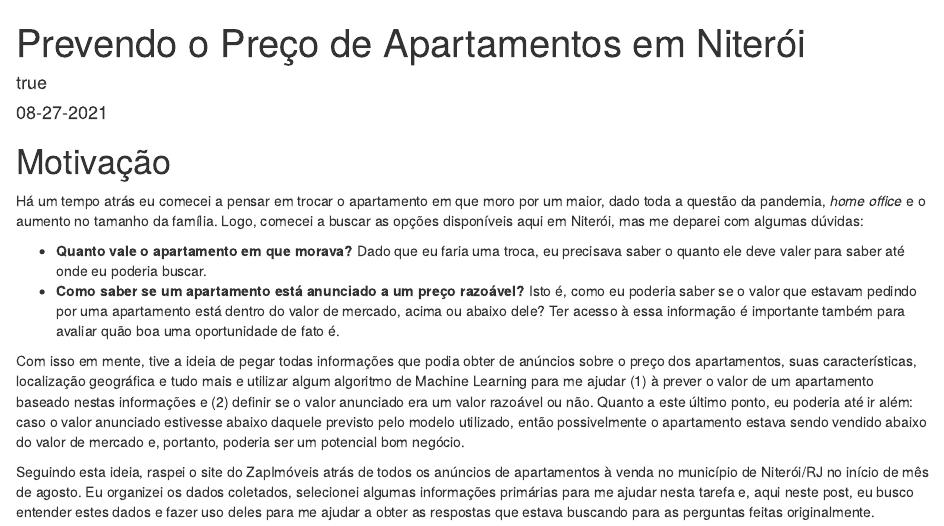
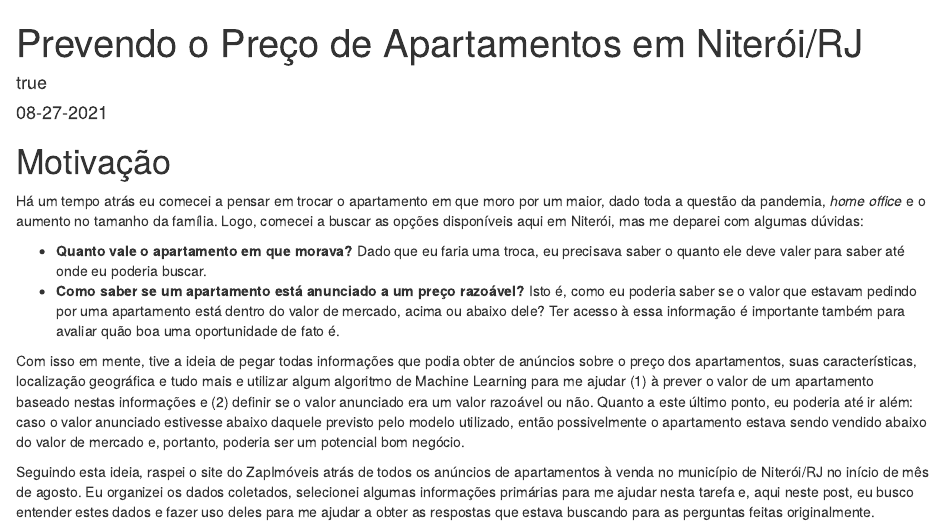
Before and after one commit to nacmarino/codex, an R Markdown document (_posts/2021-08-27-prevendo-o-preco-de-apartamentos-em-niteroi/prevendo-o-preco-de-apartamentos-em-niteroi.Rmd): the page in a window 1100 px wide, from its top. Rendered offline with R 4.5, knitr and Pandoc, with nearby package versions; drawn as R Markdown's standard HTML page in place of the format the file asks for; some code elsewhere in the file could not run offline.

Commit message:
ajustando preview do post

```diff
--- a/_posts/2021-08-27-prevendo-o-preco-de-apartamentos-em-niteroi/prevendo-o-preco-de-apartamentos-em-niteroi.Rmd
+++ b/_posts/2021-08-27-prevendo-o-preco-de-apartamentos-em-niteroi/prevendo-o-preco-de-apartamentos-em-niteroi.Rmd
@@ -1,7 +1,7 @@
 ---
-title: "Prevendo o Preço de Apartamentos em Niterói"
+title: "Prevendo o Preço de Apartamentos em Niterói/RJ"
 description: |
-  A previsão de preços de imóveis é uma tarefa muito comum em ciência de dados, existingo até _Hello World_ para esta prática - o Ames Housing, com informações sobre o preço e outros metadados de imóveis na cidade de Ames em Iowa. Neste post, sigo esta ideia e utilizo um conjunto de dados reais sobre os apartamentos disponíveis para a venda no município de Niterói/RJ. Buscarei entender e prever a variação no preço destes imóveis de acordo com as informações contidas nos anúncios com a ajuda de um modelo de Machine Learning.
+  A previsão de preços de imóveis é uma tarefa muito comum em ciência de dados, existingo até Hello World para esta prática - o Ames Housing, com informações sobre o preço e outros metadados de imóveis na cidade de Ames em Iowa. Neste post, sigo esta ideia e utilizo um conjunto de dados reais sobre os apartamentos disponíveis para a venda no município de Niterói/RJ. Buscarei entender e prever a variação no preço destes imóveis de acordo com as informações contidas nos anúncios com a ajuda de um modelo de Machine Learning.
 author:
   - first_name: Nicholas
     last_name: Marino
@@ -11,7 +11,7 @@ categories:
   - classicos
   - xgboost
   - tidymodels
-preview: images/niteroi.jpeg
+preview: data/niteroi.jpeg
 bibliography: bibliografia.bib
 output:
   distill::distill_article:
```
Also changed, not shown: _posts/2021-08-27-prevendo-o-preco-de-apartamentos-em-niteroi/prevendo-o-preco-de-apartamentos-em-niteroi.html, docs/posts/posts.json, docs/search.json, 8 other files.
